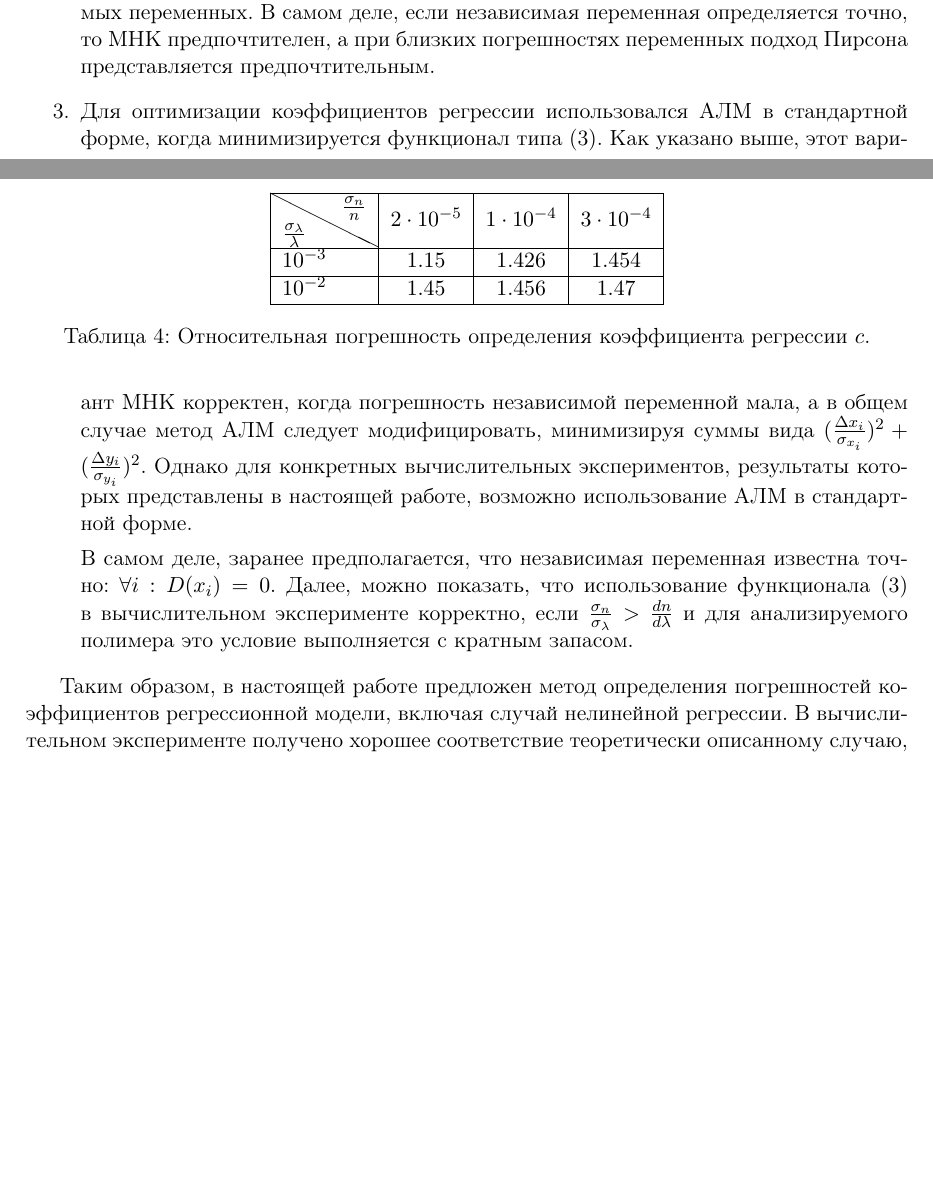
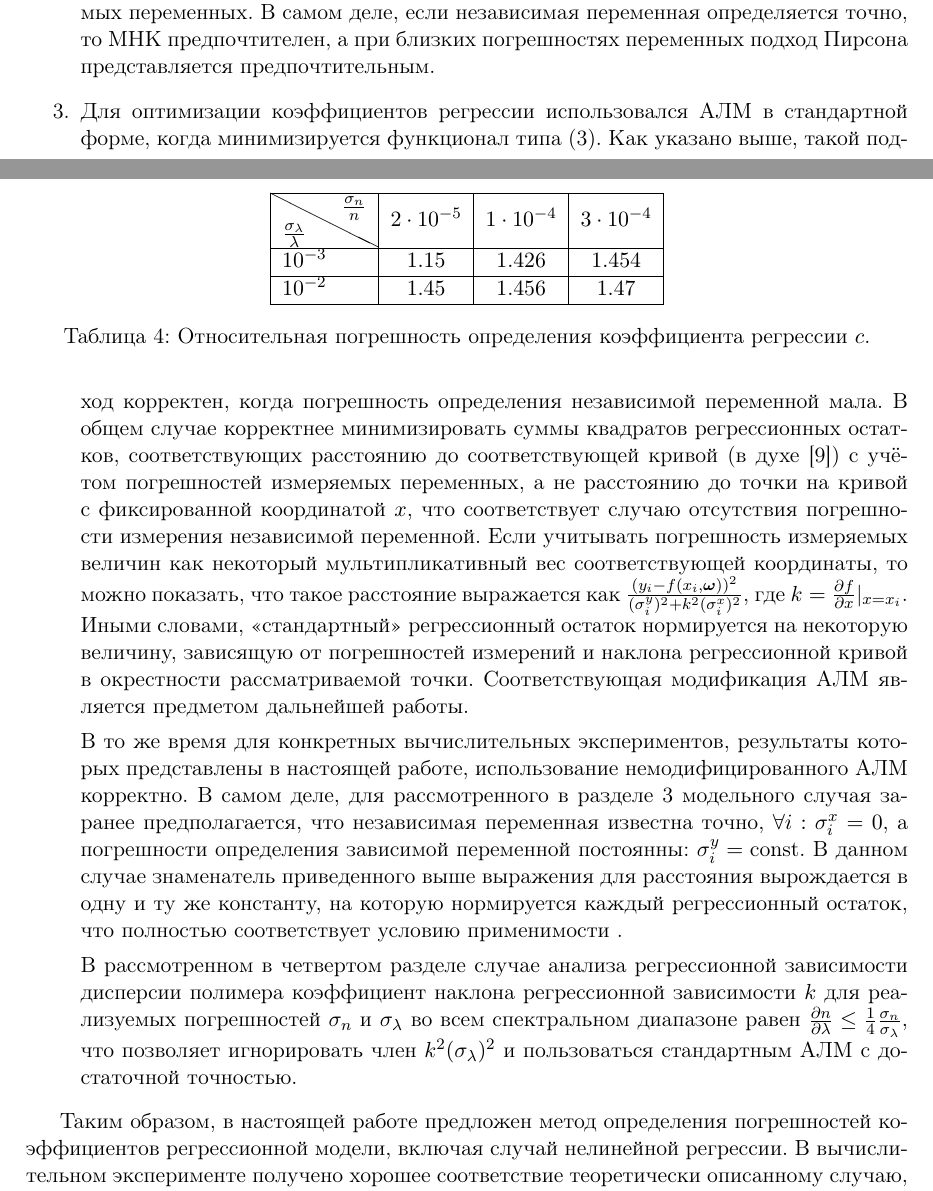
Before and after one commit to 0xd34df00d/RefractOptics, a LaTeX paper (doc/Rudoy2014AboutMonte.tex): two parts of pages 6 and 7 of 8, joined at a grey line, cut so that both start at the same text, the shorter picture padded with empty space. Compiled offline with pdfLaTeX.

Commit message:
Expanded part 3 of conclusion.

```diff
--- a/doc/Rudoy2014AboutMonte.tex
+++ b/doc/Rudoy2014AboutMonte.tex
@@ -471,17 +471,35 @@ $\frac{\sigma_{c.e.} - \sigma_t}{\sigma_t}$ не
 	предпочтительным.
   \item Для оптимизации коэффициентов регрессии использовался
 	АЛМ в стандартной форме, когда минимизируется функционал типа \eqref{eq:S}. Как
-	указано выше, этот вариант МНК корректен, когда погрешность независимой
-	переменной мала, а в общем случае метод АЛМ следует модифицировать,
-	минимизируя суммы вида $(\frac{\Delta x_i}{\sigma_{x_i}})^2 + (\frac{\Delta y_i}{\sigma_{y_i}})^2$. Однако для конкретных
-	вычислительных экспериментов, результаты которых представлены в
-	настоящей работе, возможно использование АЛМ в стандартной форме.
+	указано выше, такой подход корректен, когда погрешность определения независимой
+	переменной мала. В общем случае корректнее минимизировать суммы квадратов регрессионных остатков,
+	соответствующих расстоянию до соответствующей кривой (в духе \cite{pearson1901}) с учётом
+	погрешностей измеряемых переменных, а не расстоянию до точки на кривой
+	с фиксированной координатой $x$, что соответствует случаю отсутствия погрешности
+	измерения независимой переменной. Если учитывать погрешность измеряемых величин
+	как некоторый мультипликативный вес соответствующей координаты, то можно показать, что такое расстояние выражается как
+	$\frac{(y_i - f(x_i, \boldsymbol{\omega}))^2}{(\sigma^y_i)^2 + k^2 (\sigma^x_i)^2}$,
+	где $k = \frac{\partial f}{\partial x} |_{x = x_i}$. Иными словами, <<стандартный>> регрессионный
+	остаток нормируется на некоторую величину, зависящую от погрешностей измерений и
+	наклона регрессионной кривой в окрестности рассматриваемой точки.
+	Соответствующая модификация АЛМ является предметом дальнейшей работы.
 
-	В самом деле, заранее предполагается, что независимая
-	переменная известна точно: $\forall i : D(x_i) = 0$. Далее, можно показать, что
-	использование функционала \eqref{eq:S} в вычислительном эксперименте
-	корректно, если $\frac{\sigma_n}{\sigma_{\lambda}} > \frac{dn}{d\lambda}$ и для анализируемого полимера это
-	условие выполняется с кратным запасом.
+	В то же время для конкретных вычислительных экспериментов, результаты которых
+	представлены в настоящей работе, использование немодифицированного АЛМ корректно.
+	В самом деле, для рассмотренного в разделе 3 модельного случая заранее
+	предполагается, что независимая переменная известна точно,
+	$\forall i : \sigma^x_i = 0$, а погрешности определения зависимой переменной
+	постоянны: $\sigma^y_i = \text{const}$. В данном случае знаменатель приведенного выше выражения
+	для расстояния вырождается в одну и ту же константу, на которую нормируется каждый
+	регрессионный остаток, что полностью соответствует условию применимости .
+
+	В рассмотренном в четвертом разделе случае анализа регрессионной
+	зависимости дисперсии полимера коэффициент наклона регрессионной
+	зависимости $k$ для реализуемых погрешностей $\sigma_n$ и $\sigma_{\lambda}$
+	во всем спектральном диапазоне равен
+	$\frac{\partial n}{\partial \lambda} \leq \frac{1}{4} \frac{\sigma_n}{\sigma_{\lambda}}$,
+	что позволяет игнорировать член $k^2 (\sigma_{\lambda})^2$ и пользоваться
+	стандартным АЛМ с достаточной точностью.
 \end{enumerate}
 
 Таким образом, в настоящей работе предложен метод определения
```
